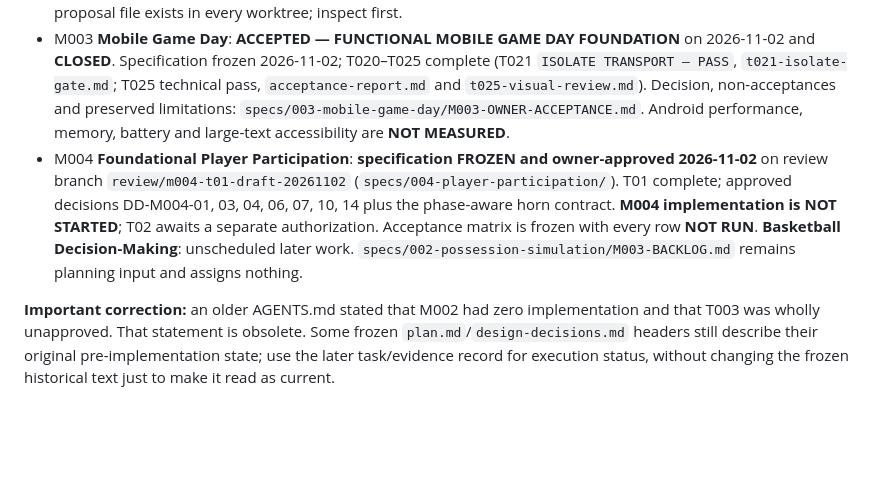
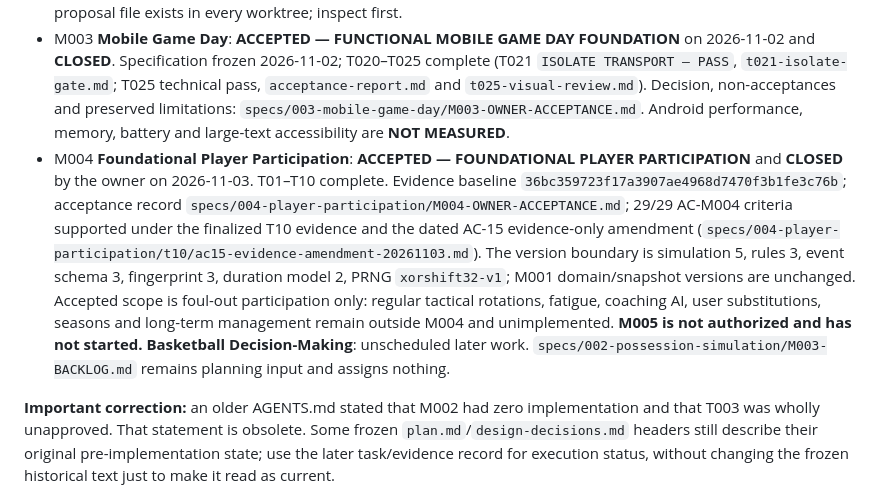
Before and after one commit to Faraeael/Ballgorithm, a Markdown page: AGENTS.md, the part around one of its changes. GitHub-like rendering; blank space fills up the shorter version.

Commit message:
docs(m004): record owner acceptance and close milestone

```diff
--- a/AGENTS.md
+++ b/AGENTS.md
@@ -39,7 +39,7 @@ Do not treat the mere presence of an unchecked task, a proposed amendment, or a
 - **T016–T019 are complete and closed:** T016 after the provenance correction, T017 after blocker resolution, T018 for the AC01–AC13 evidence report, T019 on human owner acceptance. M002 is **not** a production, realism, store-readiness or Android-performance approval — read the conditions in `M002-OWNER-ACCEPTANCE.md` §7.
 - Amendment 003 (continuation timing): **design/review only unless separately approved**. Do not assume a proposal file exists in every worktree; inspect first.
 - M003 **Mobile Game Day**: **ACCEPTED — FUNCTIONAL MOBILE GAME DAY FOUNDATION** on 2026-11-02 and **CLOSED**. Specification frozen 2026-11-02; T020–T025 complete (T021 `ISOLATE TRANSPORT — PASS`, `t021-isolate-gate.md`; T025 technical pass, `acceptance-report.md` and `t025-visual-review.md`). Decision, non-acceptances and preserved limitations: `specs/003-mobile-game-day/M003-OWNER-ACCEPTANCE.md`. Android performance, memory, battery and large-text accessibility are **NOT MEASURED**.
-- M004 **Foundational Player Participation**: **specification FROZEN and owner-approved 2026-11-02** on review branch `review/m004-t01-draft-20261102` (`specs/004-player-participation/`). T01 complete; approved decisions DD-M004-01, 03, 04, 06, 07, 10, 14 plus the phase-aware horn contract. **M004 implementation is NOT STARTED**; T02 awaits a separate authorization. Acceptance matrix is frozen with every row **NOT RUN**. **Basketball Decision-Making**: unscheduled later work. `specs/002-possession-simulation/M003-BACKLOG.md` remains planning input and assigns nothing.
+- M004 **Foundational Player Participation**: **ACCEPTED — FOUNDATIONAL PLAYER PARTICIPATION** and **CLOSED** by the owner on 2026-11-03. T01–T10 complete. Evidence baseline `36bc359723f17a3907ae4968d7470f3b1fe3c76b`; acceptance record `specs/004-player-participation/M004-OWNER-ACCEPTANCE.md`; 29/29 AC-M004 criteria supported under the finalized T10 evidence and the dated AC-15 evidence-only amendment (`specs/004-player-participation/t10/ac15-evidence-amendment-20261103.md`). The version boundary is simulation 5, rules 3, event schema 3, fingerprint 3, duration model 2, PRNG `xorshift32-v1`; M001 domain/snapshot versions are unchanged. Accepted scope is foul-out participation only: regular tactical rotations, fatigue, coaching AI, user substitutions, seasons and long-term management remain outside M004 and unimplemented. **M005 is not authorized and has not started.** **Basketball Decision-Making**: unscheduled later work. `specs/002-possession-simulation/M003-BACKLOG.md` remains planning input and assigns nothing.
 
 **Important correction:** an older AGENTS.md stated that M002 had zero implementation and that T003 was wholly unapproved. That statement is obsolete. Some frozen `plan.md`/`design-decisions.md` headers still describe their original pre-implementation state; use the later task/evidence record for execution status, without changing the frozen historical text just to make it read as current.
 
```
Also changed, not shown: other parts of AGENTS.md (+1 -1 lines), specs/004-player-participation/M004-OWNER-ACCEPTANCE.md (added, +142 -0 lines).
